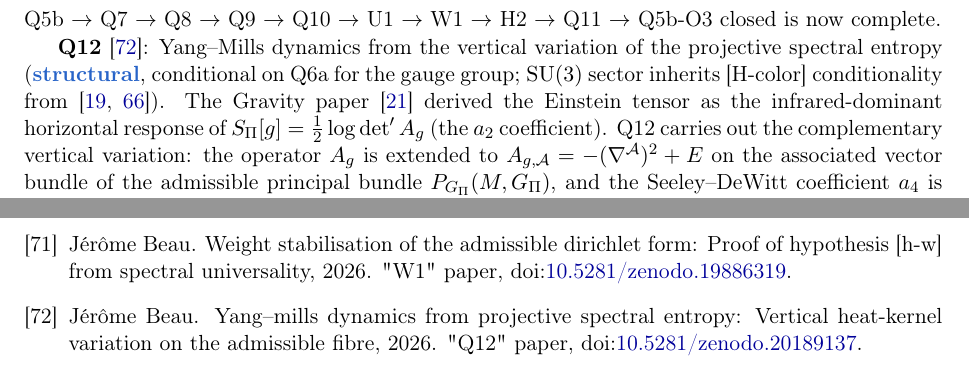
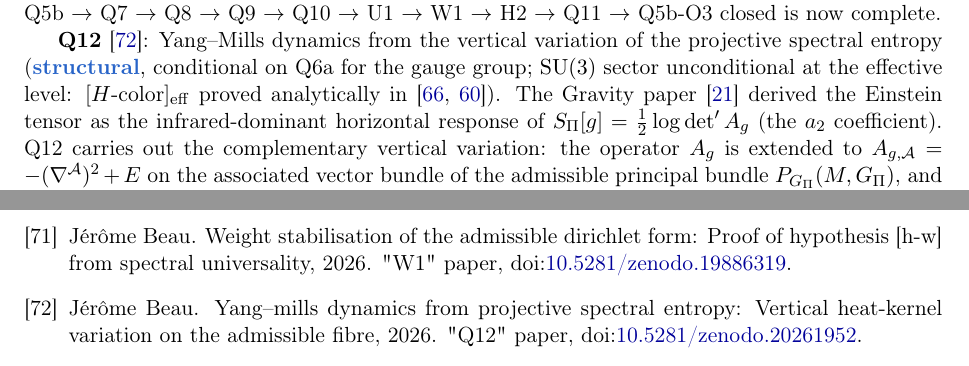
Before and after one commit to Cosmochrony/program, a LaTeX paper (tex/program.tex, which reads tex/cosmochrony-bibliography.bib): two parts of pages 11 and 29 of 29, joined at a grey line, cut so that both start at the same text. Compiled offline with pdfLaTeX.

Commit message:
Update program: q12 SU(3) status unconditional at effective level, add \Hcolor macro, new Zenodo version

```diff
--- a/tex/cosmochrony-bibliography.bib
+++ b/tex/cosmochrony-bibliography.bib
@@ -626,7 +626,7 @@ Authors/Creators},
   title = {Yang–Mills Dynamics from Projective Spectral Entropy: Vertical Heat-Kernel Variation on the Admissible Fibre},
   year = {2026},
   note = {"Q12" paper,
- \doi{10.5281/zenodo.20189137}}
+ \doi{10.5281/zenodo.20261952}}
 }
 
 @misc{Beau2026q13,
--- a/tex/program.tex
+++ b/tex/program.tex
@@ -28,6 +28,7 @@
 \newcommand{\Heis}{\mathrm{Heis}}
 \newcommand{\SU}{\mathrm{SU}}
 \newcommand{\BI}{\mathrm{BI}}
+\newcommand{\Hcolor}{[H\text{-color}]}
 \definecolor{cproved}{RGB}{30,140,60}
 \definecolor{cstruct}{RGB}{40,100,200}
 \definecolor{cheur}{RGB}{200,130,0}
@@ -708,7 +709,9 @@ A Structural Roadmap and Paper Inventory}
 
     \textbf{Q12}~\cite{Beau2026q12}: Yang--Mills dynamics from the vertical variation of
     the projective spectral entropy (\sstruct, conditional on Q6a for the gauge group;
-    $\SU(3)$ sector inherits [H-color] conditionality from~\cite{Beau2026q6a,Beau2026a35}).
+    $\SU(3)$ sector unconditional at the effective level:
+    $[H\text{-color}]_{\mathrm{eff}}$ proved analytically
+    in~\cite{Beau2026a35,Beau2026a36}).
     The Gravity paper~\cite{Beau2026h} derived the Einstein tensor as the infrared-dominant
     horizontal response of $S_\Pi[g] = \tfrac{1}{2}\log\det' A_g$ (the $a_2$ coefficient).
     Q12 carries out the complementary vertical variation: the operator $A_g$ is extended to
```
Also changed, not shown: out/program.pdf, tex/program.tex (3 more changed lines), 1 other file.
